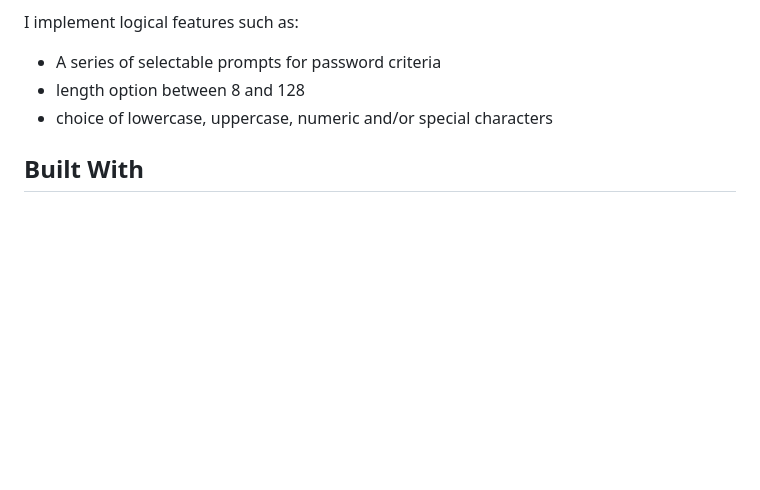
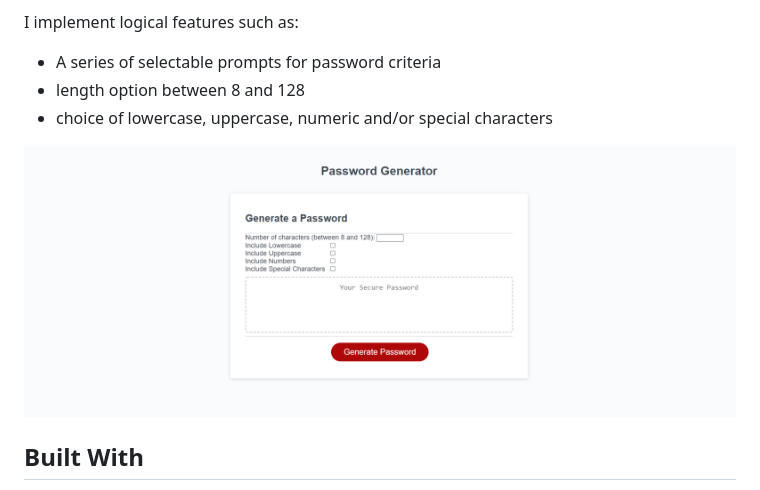
Before and after one commit to AcedYu/password-generator, a Markdown page: README.md, the part around the change. Drawn GitHub-style; pictures changed too: demo.png (added); blank space fills up the shorter version.

Commit message:
added picture demo

```diff
--- a/README.md
+++ b/README.md
@@ -6,6 +6,8 @@ I implement logical features such as:
 - A series of selectable prompts for password criteria
 - length option between 8 and 128
 - choice of lowercase, uppercase, numeric and/or special characters
+
+![Image](demo.png)
 
 ## Built With
 
```
